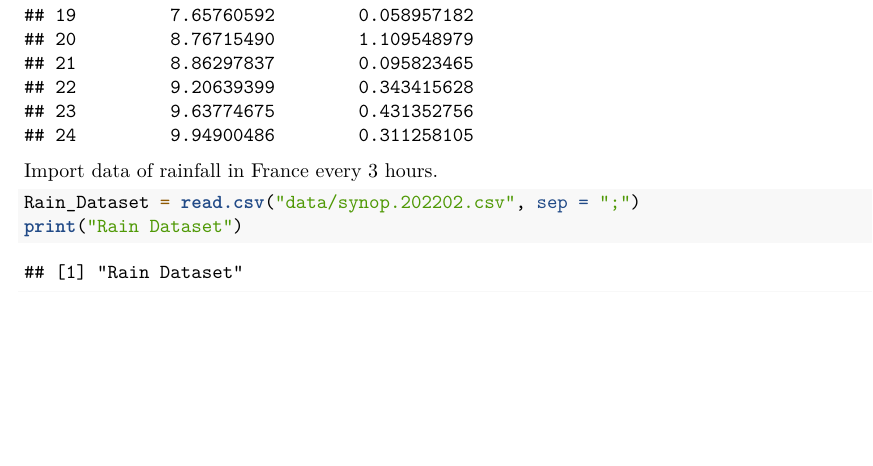
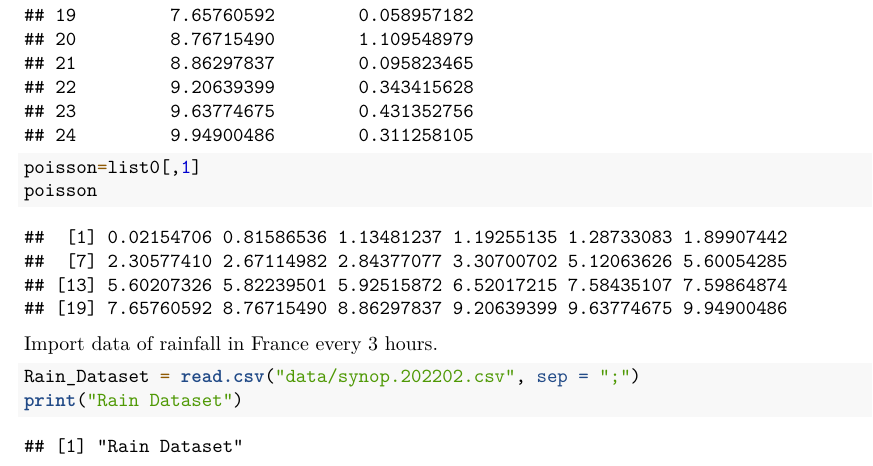
Before and after one commit to Paul-Corbalan/Scan-Statistics-Project-4Y-INSA, an R Markdown document (Dataset_study.rmd): part of page 9 of 12, cut so that both start at the same text, the shorter picture padded with empty space. Rendered offline with R 4.5, knitr and Pandoc, then LaTeX, with nearby package versions; code that draws random numbers runs with fixed seeds of ours.

Commit message:
Update Dataset_study.rmd
Update_List

````diff
--- a/Dataset_study.rmd
+++ b/Dataset_study.rmd
@@ -220,6 +220,8 @@ list0=data.frame(ProcessusPoissonH0=ppH0,
          TimeBetweenEventH0=tbe0)
 list0
 
+poisson=list0[,1]
+poisson
 ```
 
 Import data of rainfall in France every 3 hours.
````
